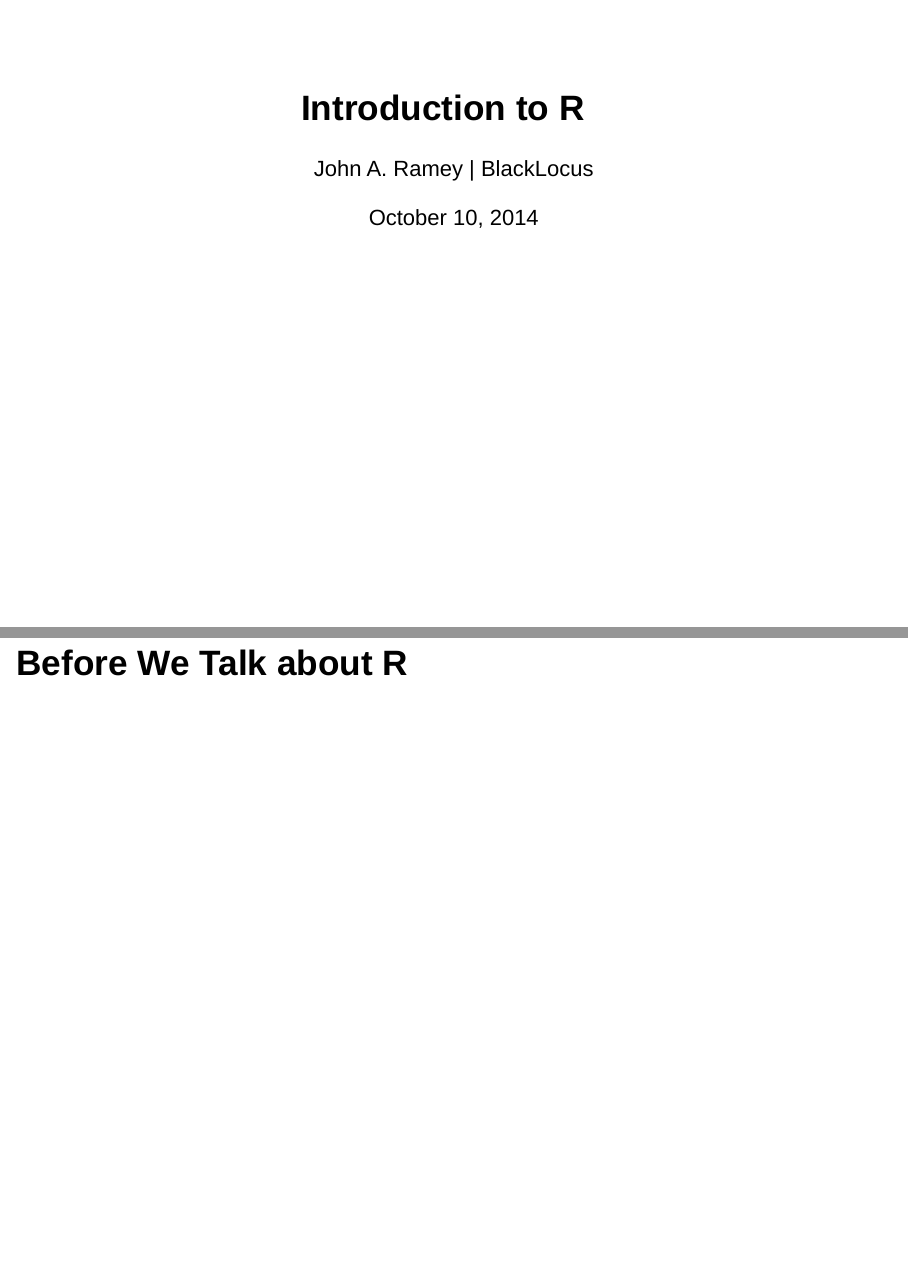
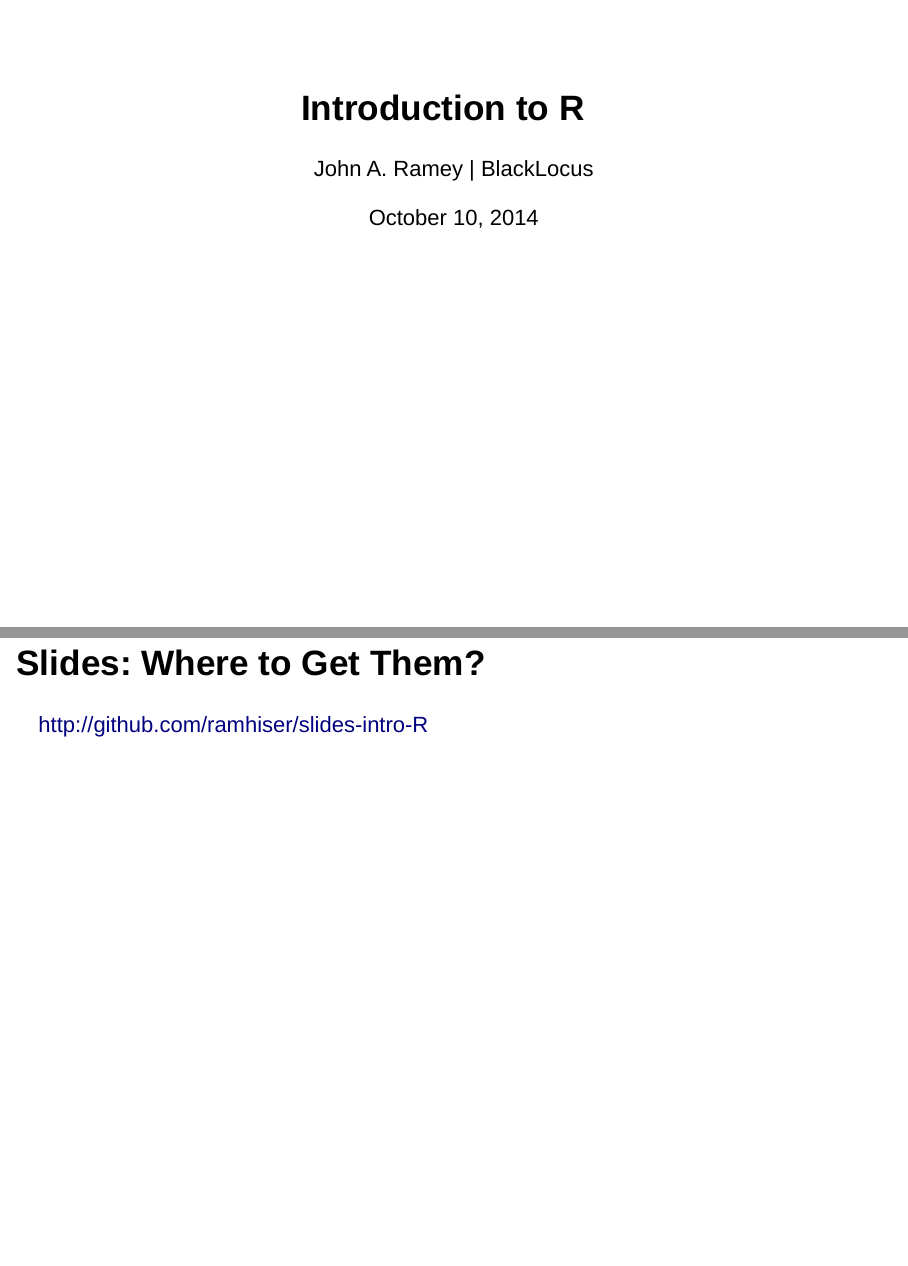
Before and after one commit to ramhiser/slides-intro-R, an R Markdown document (slides.Rmd): pages 1 and 2 of 35 before the commit and pages 1 and 2 of 36 after it, joined at a grey line. Rendered offline with R 4.5, knitr and Pandoc, with nearby package versions; drawn as Slidy slides in place of the format the file asks for; code that draws random numbers runs with fixed seeds of ours.

Commit message:
Added GitHub URL of slides.

```diff
--- a/slides.Rmd
+++ b/slides.Rmd
@@ -9,6 +9,10 @@
     fig_height: 5
 css: styles.css
 ---
+
+## Slides: Where to Get Them?
+
+http://github.com/ramhiser/slides-intro-R
 
 # Before We Talk about R
 # Let's Talk about the Future
```
